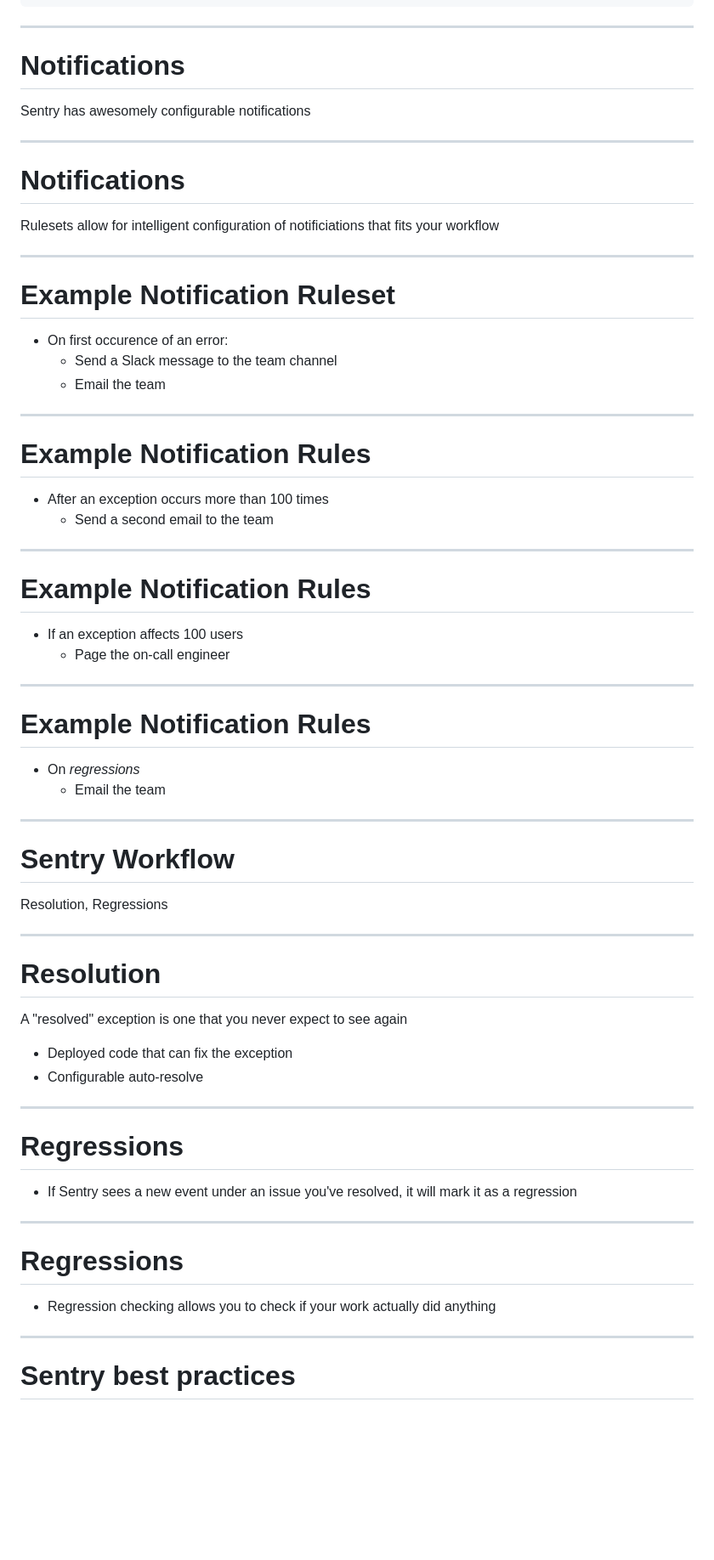
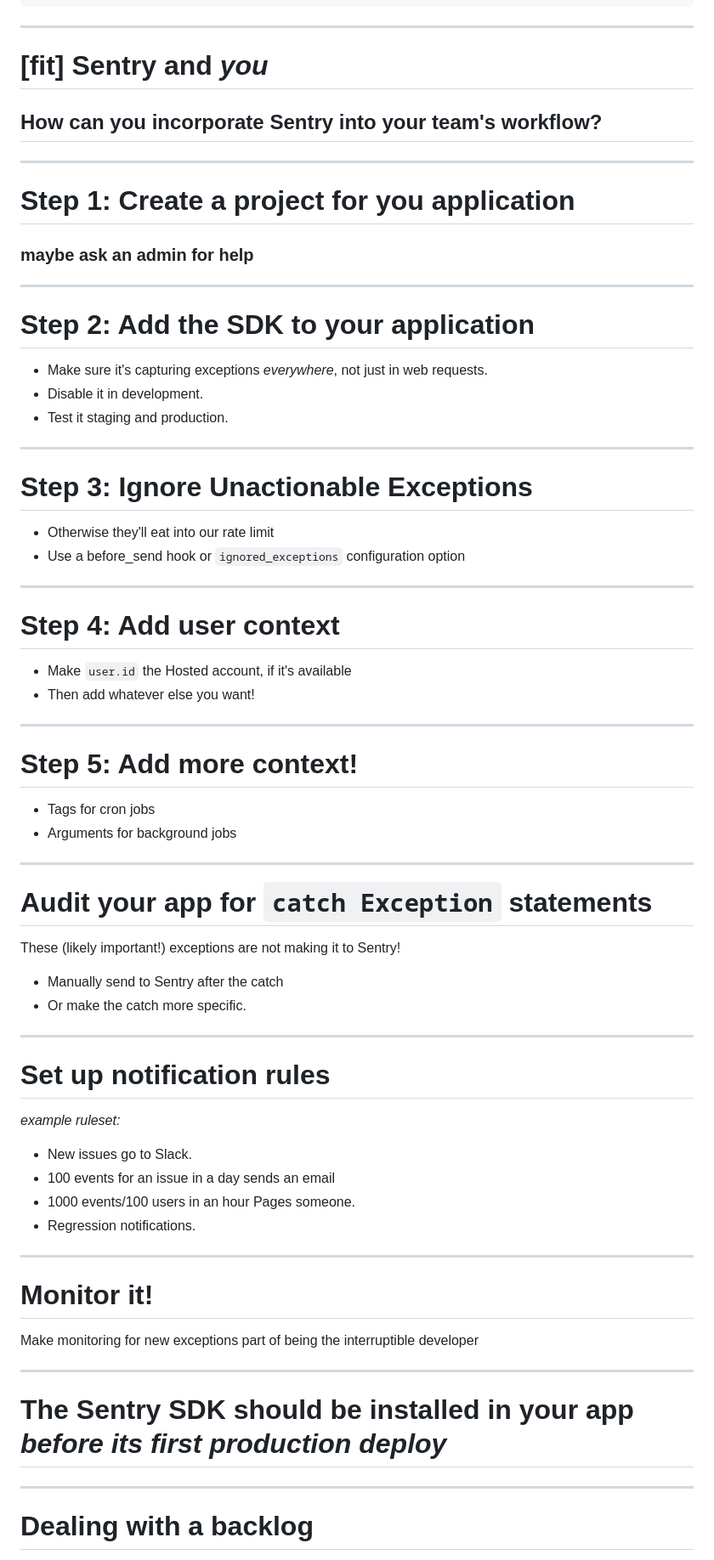
Before and after one commit to akowalz/sentry-example-app, a Markdown page: sentry-training/slides.md, the part around the change printed below. Shown: that part at 85% size. Drawn GitHub-style; blank space fills up the shorter version.

Commit message:
Add best practices section to doc

```diff
--- a/sentry-training/slides.md
+++ b/sentry-training/slides.md
@@ -329,73 +338,76 @@ with sentry_sdk.configure_scope() as scope:
 
 ---
 
-# Notifications
+# [fit] Sentry and *you*
 
-Sentry has awesomely configurable notifications
+## How can you incorporate Sentry into your team's workflow?
 
 ---
 
-# Notifications
+# Step 1: Create a project for you application
 
-Rulesets allow for intelligent configuration of notificiations that fits your workflow
+### maybe ask an admin for help
 
 ---
 
-# Example Notification Ruleset
+# Step 2: Add the SDK to your application
 
-- On first occurence of an error:
-  - Send a Slack message to the team channel
-  - Email the team
+- Make sure it's capturing exceptions _everywhere_, not just in web requests.
+- Disable it in development.
+- Test it staging and production.
 
 ---
 
-# Example Notification Rules
+# Step 3: Ignore Unactionable Exceptions
 
-- After an exception occurs more than 100 times
-  - Send a second email to the team
+- Otherwise they'll eat into our rate limit
+- Use a before\_send hook or `ignored_exceptions` configuration option
 
 ---
 
-# Example Notification Rules
+# Step 4: Add user context
 
-- If an exception affects 100 users
-  - Page the on-call engineer
+- Make `user.id` the Hosted account, if it's available
+- Then add whatever else you want!
 
 ---
 
-# Example Notification Rules
+# Step 5: Add more context!
 
-- On _regressions_
-  - Email the team
+- Tags for cron jobs
+- Arguments for background jobs
 
 ---
 
-# Sentry Workflow
+# Audit your app for `catch Exception` statements
 
-Resolution, Regressions
+These (likely important!) exceptions are not making it to Sentry!
+
+- Manually send to Sentry after the catch
+- Or make the catch more specific.
 
 ---
 
-# Resolution
+# Set up notification rules
 
-A "resolved" exception is one that you never expect to see again
+_example ruleset:_
 
-- Deployed code that can fix the exception
-- Configurable auto-resolve
+- New issues go to Slack.
+- 100 events for an issue in a day sends an email
+- 1000 events/100 users in an hour Pages someone.
+- Regression notifications.
 
 ---
 
-# Regressions
+# Monitor it!
 
-- If Sentry sees a new event under an issue you've resolved, it will mark it as a regression
+Make monitoring for new exceptions part of being the interruptible developer
 
 ---
 
-# Regressions
-
-- Regression checking allows you to check if your work actually did anything
+# The Sentry SDK should be installed in your app _before its first production deploy_
 
 ---
 
-# Sentry best practices
+# Dealing with a backlog
 
```
Also changed, not shown: other parts of sentry-training/slides.md (+27 -32 lines), sentry-training/sentry_vs_logging_quote.png (added).
